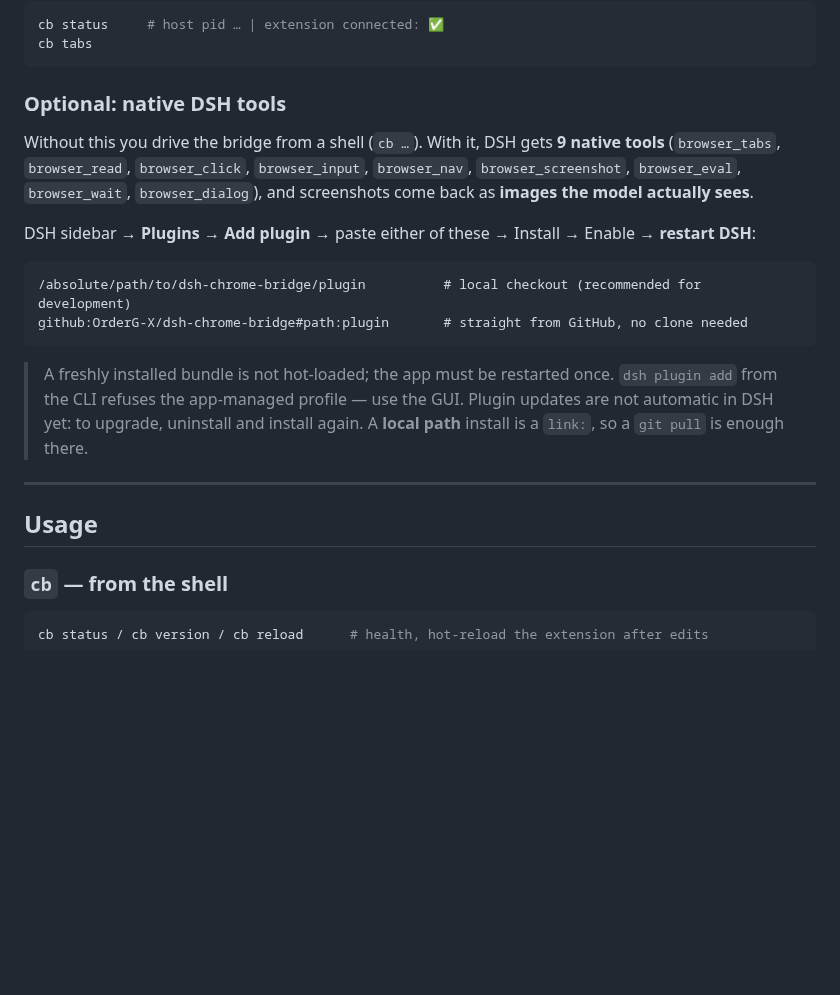
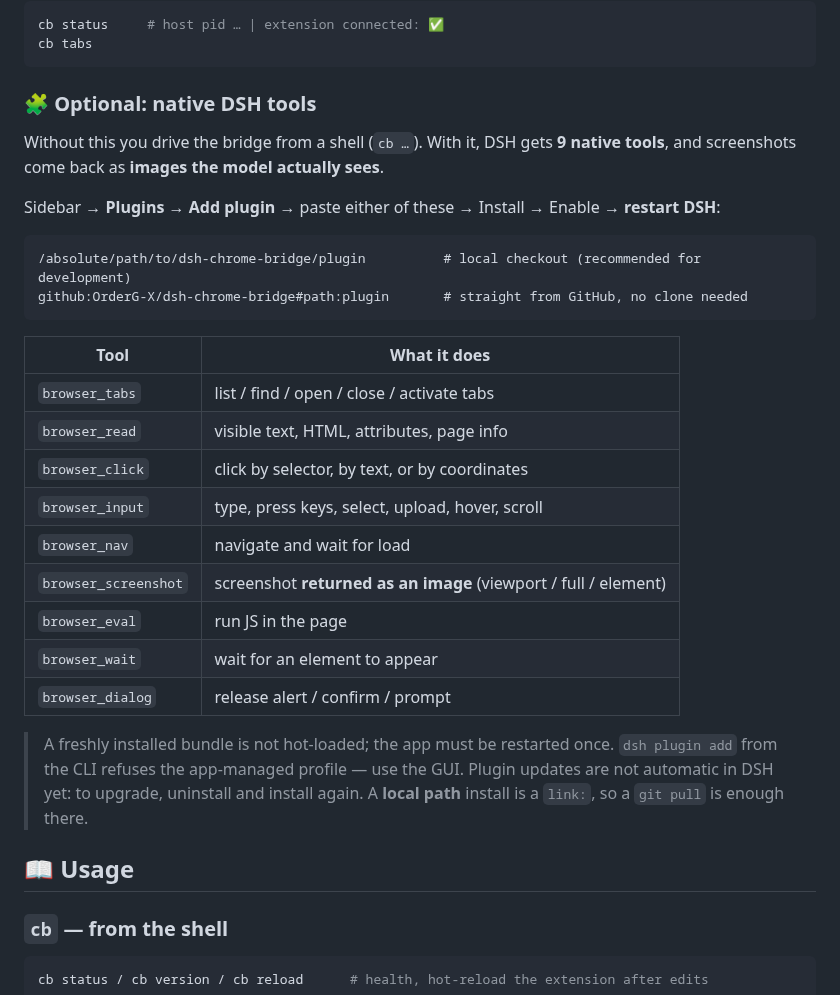
Before and after one commit to OrderG-X/dsh-chrome-bridge, a Markdown page: README.md, the part around one of its changes. GitHub-like rendering; blank space fills up the shorter version.

````diff
--- a/README.md
+++ b/README.md
@@ -74,25 +84,35 @@ cb status     # host pid … | extension connected: ✅
 cb tabs
 ```
 
-### Optional: native DSH tools
+### 🧩 Optional: native DSH tools
 
-Without this you drive the bridge from a shell (`cb …`). With it, DSH gets **9 native tools** (`browser_tabs`, `browser_read`, `browser_click`, `browser_input`, `browser_nav`, `browser_screenshot`, `browser_eval`, `browser_wait`, `browser_dialog`), and screenshots come back as **images the model actually sees**.
+Without this you drive the bridge from a shell (`cb …`). With it, DSH gets **9 native tools**, and screenshots come back as **images the model actually sees**.
 
-DSH sidebar → **Plugins** → **Add plugin** → paste either of these → Install → Enable → **restart DSH**:
+Sidebar → **Plugins** → **Add plugin** → paste either of these → Install → Enable → **restart DSH**:
 
 ```
 /absolute/path/to/dsh-chrome-bridge/plugin          # local checkout (recommended for development)
 github:OrderG-X/dsh-chrome-bridge#path:plugin       # straight from GitHub, no clone needed
 ```
 
+| Tool | What it does |
+|---|---|
+| `browser_tabs` | list / find / open / close / activate tabs |
+| `browser_read` | visible text, HTML, attributes, page info |
+| `browser_click` | click by selector, by text, or by coordinates |
+| `browser_input` | type, press keys, select, upload, hover, scroll |
+| `browser_nav` | navigate and wait for load |
+| `browser_screenshot` | screenshot **returned as an image** (viewport / full / element) |
+| `browser_eval` | run JS in the page |
+| `browser_wait` | wait for an element to appear |
+| `browser_dialog` | release alert / confirm / prompt |
+
 > A freshly installed bundle is not hot-loaded; the app must be restarted once.
 > `dsh plugin add` from the CLI refuses the app-managed profile — use the GUI.
 > Plugin updates are not automatic in DSH yet: to upgrade, uninstall and install again.
 > A **local path** install is a `link:`, so a `git pull` is enough there.
 
----
-
-## Usage
+## 📖 Usage
 
 ### `cb` — from the shell
 
````
Also changed, not shown: other parts of README.md (+38 -28 lines), README.zh.md (+66 -48 lines), assets/cursor-demo.png (added), 1 other file.
